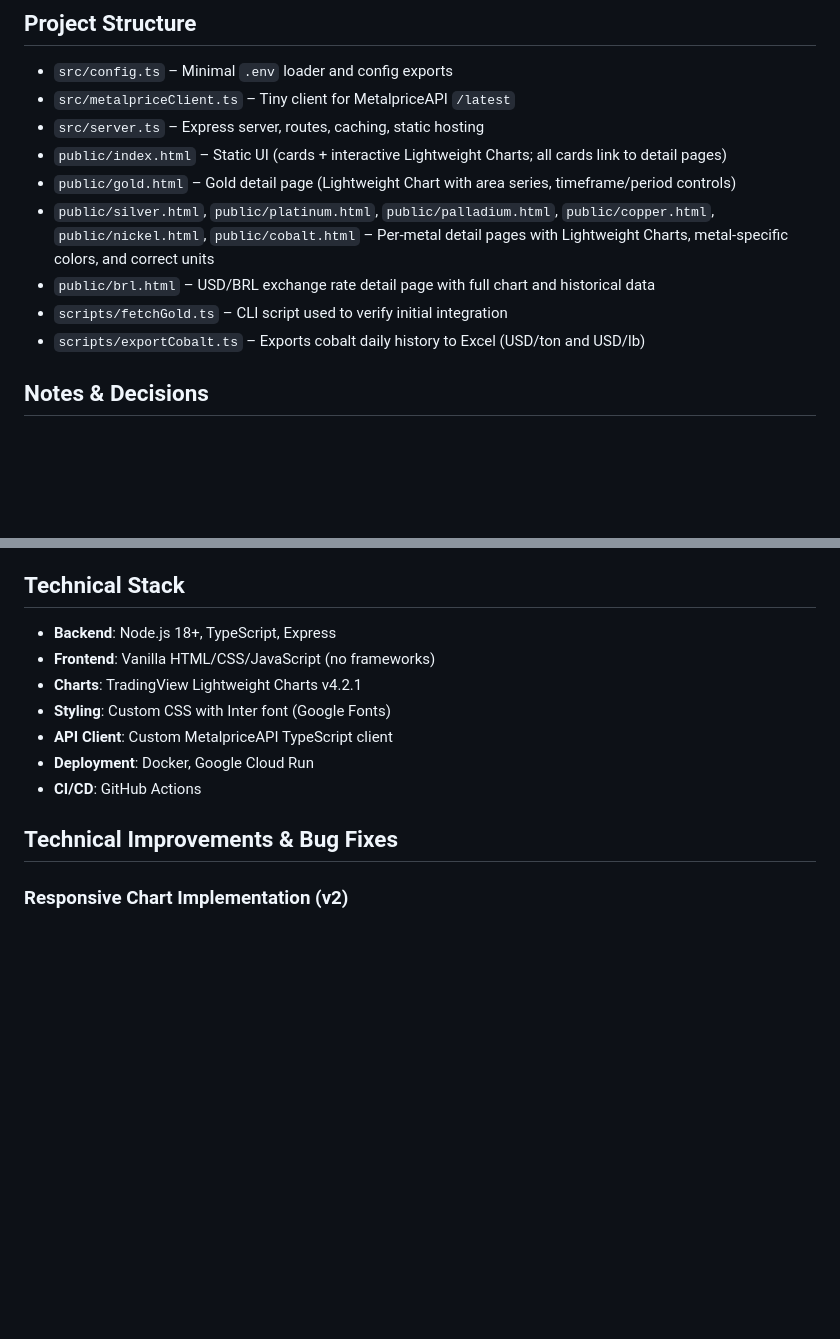
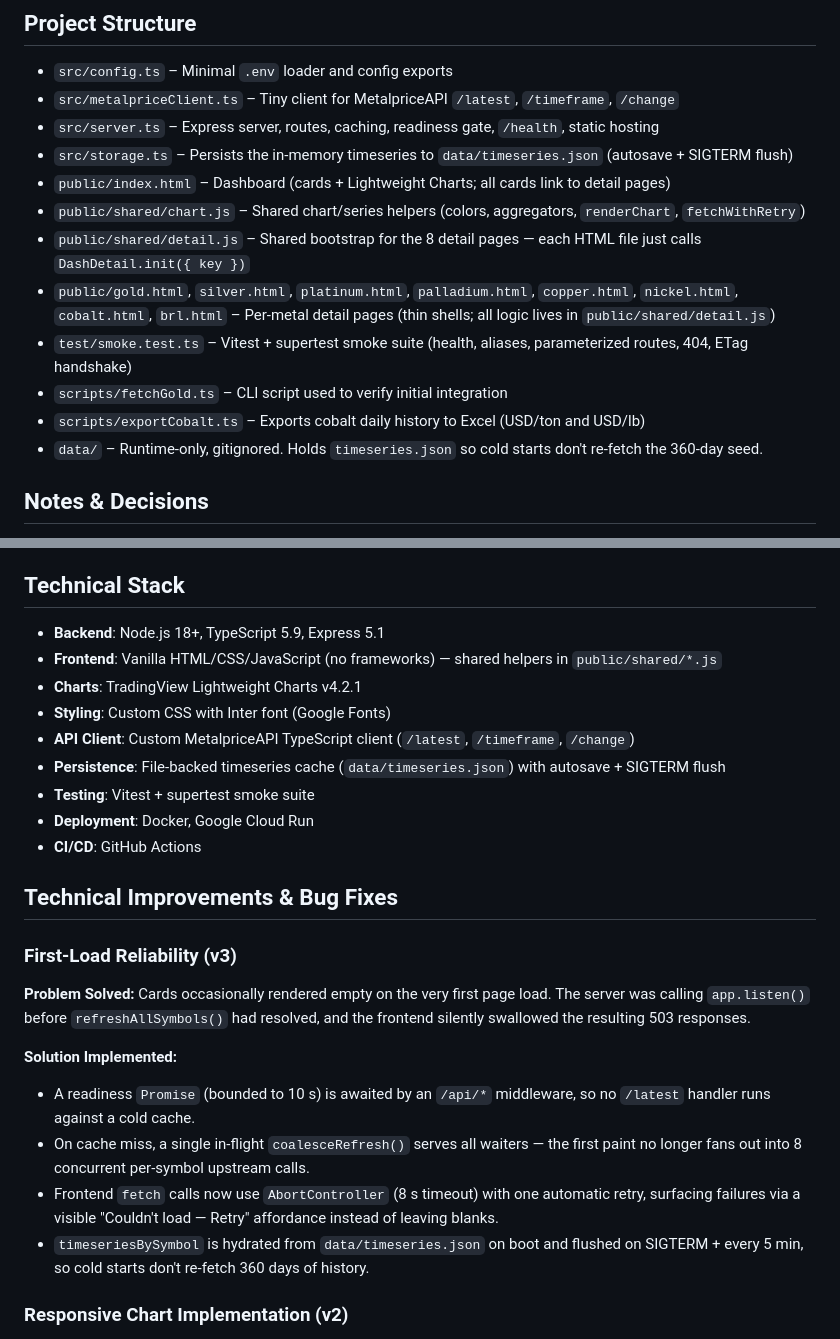
Before and after one commit to luizpersechini/DashSerious, a Markdown page: README.md, 2 parts joined by grey strips. Drawn GitHub-style; blank space fills up the shorter version.

```diff
--- a/README.md
+++ b/README.md
@@ -114,14 +115,17 @@ npm run start
 ## Project Structure
 
 - `src/config.ts` – Minimal `.env` loader and config exports
-- `src/metalpriceClient.ts` – Tiny client for MetalpriceAPI `/latest`
-- `src/server.ts` – Express server, routes, caching, static hosting
-- `public/index.html` – Static UI (cards + interactive Lightweight Charts; all cards link to detail pages)
-- `public/gold.html` – Gold detail page (Lightweight Chart with area series, timeframe/period controls)
-- `public/silver.html`, `public/platinum.html`, `public/palladium.html`, `public/copper.html`, `public/nickel.html`, `public/cobalt.html` – Per‑metal detail pages with Lightweight Charts, metal-specific colors, and correct units
-- `public/brl.html` – USD/BRL exchange rate detail page with full chart and historical data
+- `src/metalpriceClient.ts` – Tiny client for MetalpriceAPI `/latest`, `/timeframe`, `/change`
+- `src/server.ts` – Express server, routes, caching, readiness gate, `/health`, static hosting
+- `src/storage.ts` – Persists the in-memory timeseries to `data/timeseries.json` (autosave + SIGTERM flush)
+- `public/index.html` – Dashboard (cards + Lightweight Charts; all cards link to detail pages)
+- `public/shared/chart.js` – Shared chart/series helpers (colors, aggregators, `renderChart`, `fetchWithRetry`)
+- `public/shared/detail.js` – Shared bootstrap for the 8 detail pages — each HTML file just calls `DashDetail.init({ key })`
+- `public/gold.html`, `silver.html`, `platinum.html`, `palladium.html`, `copper.html`, `nickel.html`, `cobalt.html`, `brl.html` – Per-metal detail pages (thin shells; all logic lives in `public/shared/detail.js`)
+- `test/smoke.test.ts` – Vitest + supertest smoke suite (health, aliases, parameterized routes, 404, ETag handshake)
 - `scripts/fetchGold.ts` – CLI script used to verify initial integration
 - `scripts/exportCobalt.ts` – Exports cobalt daily history to Excel (USD/ton and USD/lb)
+- `data/` – Runtime-only, gitignored. Holds `timeseries.json` so cold starts don't re-fetch the 360-day seed.
 
 ## Notes & Decisions
 
@@ -141,15 +145,28 @@ npm run start
 
 ## Technical Stack
 
-- **Backend**: Node.js 18+, TypeScript, Express
-- **Frontend**: Vanilla HTML/CSS/JavaScript (no frameworks)
+- **Backend**: Node.js 18+, TypeScript 5.9, Express 5.1
+- **Frontend**: Vanilla HTML/CSS/JavaScript (no frameworks) — shared helpers in `public/shared/*.js`
 - **Charts**: TradingView Lightweight Charts v4.2.1
 - **Styling**: Custom CSS with Inter font (Google Fonts)
-- **API Client**: Custom MetalpriceAPI TypeScript client
+- **API Client**: Custom MetalpriceAPI TypeScript client (`/latest`, `/timeframe`, `/change`)
+- **Persistence**: File-backed timeseries cache (`data/timeseries.json`) with autosave + SIGTERM flush
+- **Testing**: Vitest + supertest smoke suite
 - **Deployment**: Docker, Google Cloud Run
 - **CI/CD**: GitHub Actions
 
 ## Technical Improvements & Bug Fixes
+
+### First-Load Reliability (v3)
+
+**Problem Solved:**
+Cards occasionally rendered empty on the very first page load. The server was calling `app.listen()` before `refreshAllSymbols()` had resolved, and the frontend silently swallowed the resulting 503 responses.
+
+**Solution Implemented:**
+- A readiness `Promise` (bounded to 10 s) is awaited by an `/api/*` middleware, so no `/latest` handler runs against a cold cache.
+- On cache miss, a single in-flight `coalesceRefresh()` serves all waiters — the first paint no longer fans out into 8 concurrent per-symbol upstream calls.
+- Frontend `fetch` calls now use `AbortController` (8 s timeout) with one automatic retry, surfacing failures via a visible "Couldn't load — Retry" affordance instead of leaving blanks.
+- `timeseriesBySymbol` is hydrated from `data/timeseries.json` on boot and flushed on SIGTERM + every 5 min, so cold starts don't re-fetch 360 days of history.
 
 ### Responsive Chart Implementation (v2)
 
```
Also changed, not shown: other parts of README.md (+33 -14 lines).
